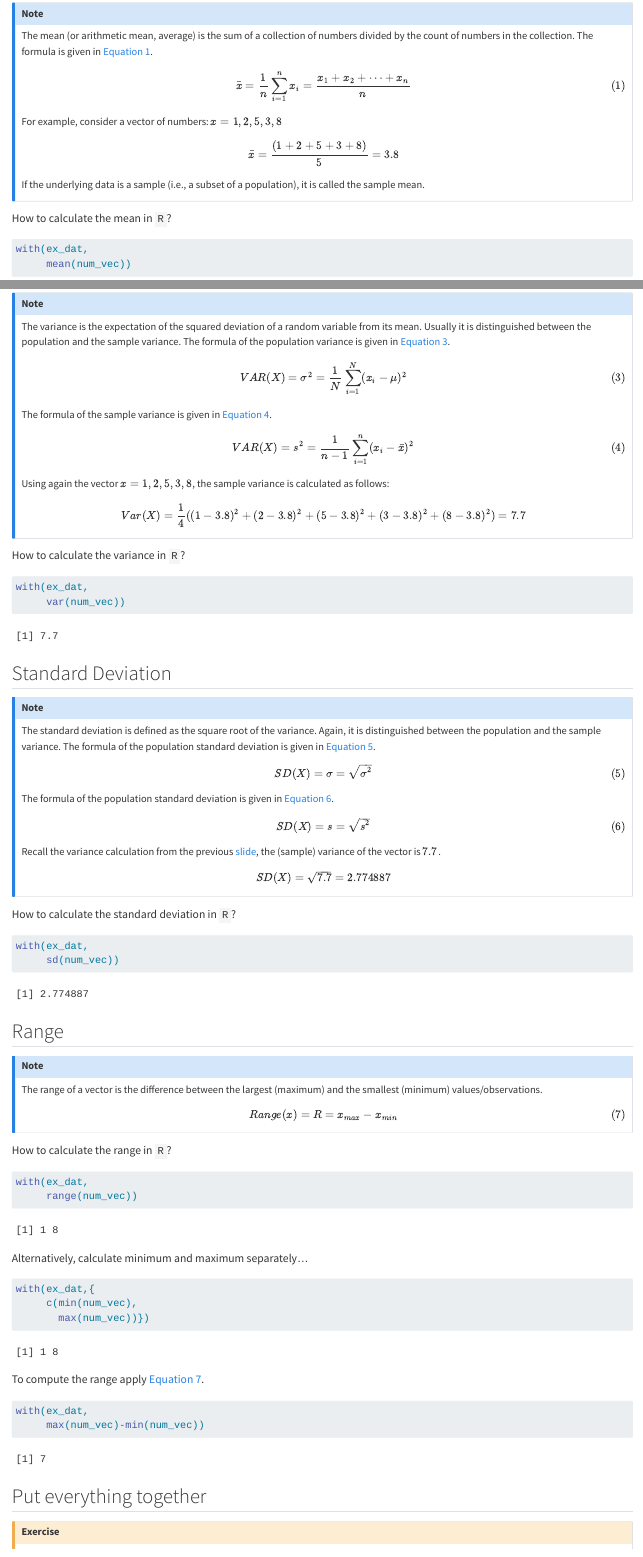
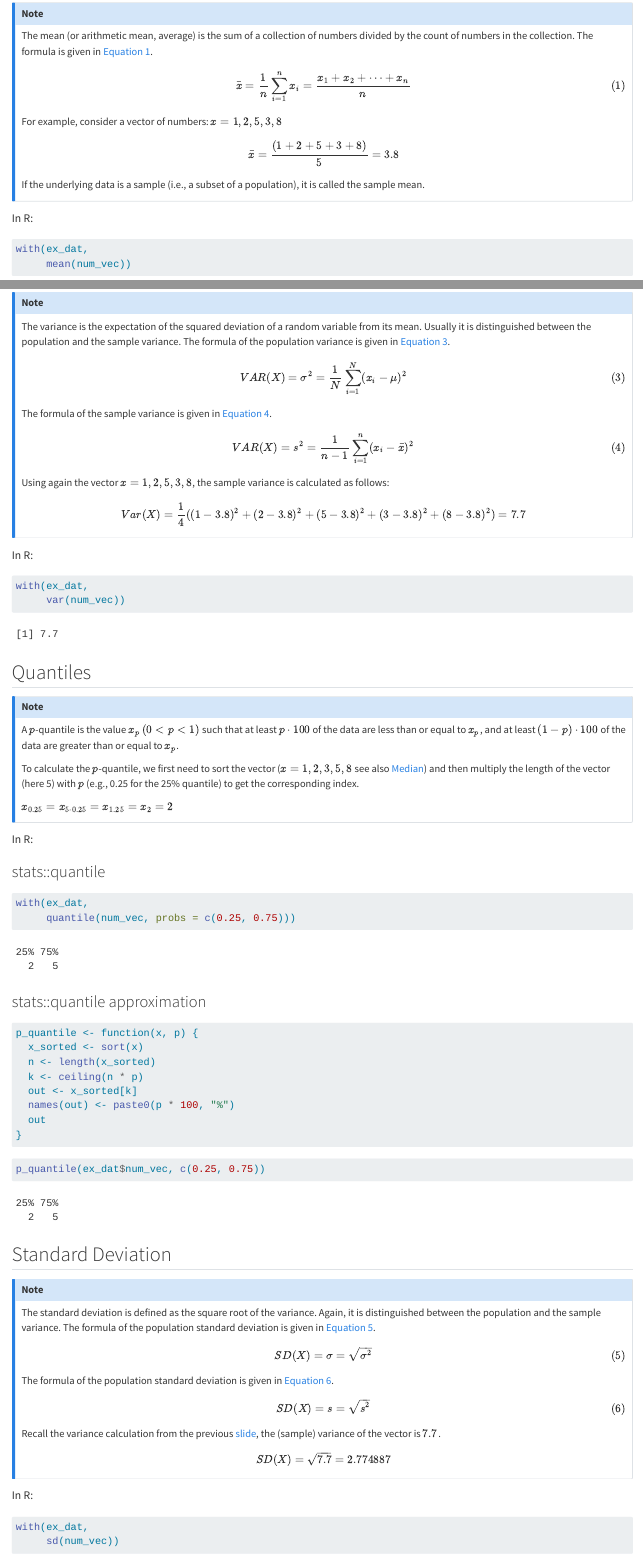
Before and after one commit to RiegerSven/library, a Quarto document (working-with-data/descriptive-statistics.qmd): the page in a window 1100 px wide, from 3490 px down, and a second part further down, joined at a grey line. Rendered offline with R 4.5, knitr and Pandoc in place of Quarto, with nearby package versions; some code elsewhere in the file could not run offline.

Commit message:
edited descriptive-statistics.qmd, e.g. added quantiles (need to be checked though)

````diff
--- a/working-with-data/descriptive-statistics.qmd
+++ b/working-with-data/descriptive-statistics.qmd
@@ -359,7 +361,7 @@ If the underlying data is a sample (i.e., a subset of a population), it is calle
 
 ::: {.fragment}
 
-How to calculate the mean in `R`?
+In R:
 
 ```{r}
 #| label: mean-r1
@@ -502,7 +504,7 @@ $$
 
 ::: {.fragment}
 
-How to calculate the variance in `R`?
+In R:
 
 ```{r}
 #| label: var-r
@@ -517,6 +519,54 @@ with(ex_dat,
 :::
 
 
+## Quantiles {#descr-quantiles}
+
+::: {.callout-note appearance="simple" icon="false"}
+
+A $p$-quantile is the value $x_p$ $(0 < p < 1)$ such that at least $p \cdot 100$ of the data are less than or equal to $x_p$, and at least $(1 - p) \cdot 100$ of the data are greater than or equal to $x_p$.
+
+To calculate the $p$-quantile, we first need to sort the vector ($x = 1, 2, 3, 5, 8$ see also [Median](#descr-median)) and then multiply the length of the vector (here 5)  with $p$ (e.g., 0.25 for the 25% quantile) to get the corresponding index.
+
+
+$x_{0.25} = x_{5 \cdot 0.25} = x_{1.25} = x_2 = 2$
+
+:::
+
+In R:
+
+::: {.panel-tabset}
+
+### stats::quantile
+
+```{r}
+#| label: quantiles-r
+#| echo: true
+#| code-line-numbers: false
+with(ex_dat,
+     quantile(num_vec, probs = c(0.25, 0.75)))
+```
+
+### stats::quantile approximation
+
+```{r}
+#| label: p_quantile-approx
+p_quantile <- function(x, p) {
+  x_sorted <- sort(x)
+  n <- length(x_sorted)
+  k <- ceiling(n * p)
+  out <- x_sorted[k]
+  names(out) <- paste0(p * 100, "%")
+  out
+}
+```
+
+```{r}
+#| label: p_quantile-approx-2
+#| code-line-numbers: false
+p_quantile(ex_dat$num_vec, c(0.25, 0.75))
+```
+
+:::
 
 ## Standard Deviation {#descr-sd}
 
@@ -544,7 +594,7 @@ $$
 
 ::: {.fragment}
 
-How to calculate the standard deviation in `R`?
+In R:
 
 ```{r}
 #| label: sd-r
@@ -571,7 +621,7 @@ $${#eq-range}
 
 ::: {.fragment}
 
-How to calculate the range in `R`?
+In R:
 
 ```{r}
 #| label: range-r-1
````
Also changed, not shown: working-with-data/descriptive-statistics.qmd (42 more changed lines).
